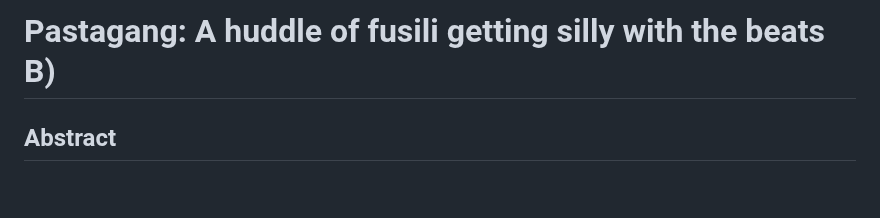
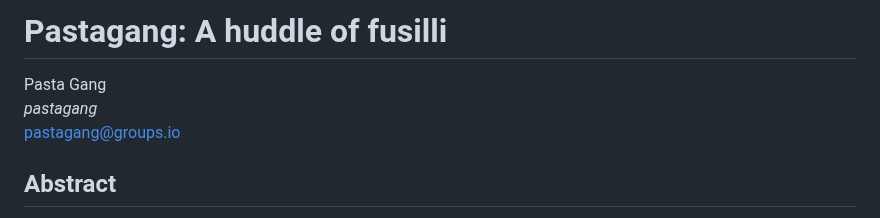
Before and after one commit to pastagang/pastagang, a Markdown page: paper/readme.md, the part around the change. Rendered like a GitHub page; blank space fills up the shorter version.

```diff
--- a/paper/readme.md
+++ b/paper/readme.md
@@ -1,4 +1,8 @@
-# Pastagang: A huddle of fusili getting silly with the beats B)
+# Pastagang: A huddle of fusilli
+
+Pasta Gang\
+*pastagang*\
+pastagang@groups.io
 
 ## Abstract
 
```
